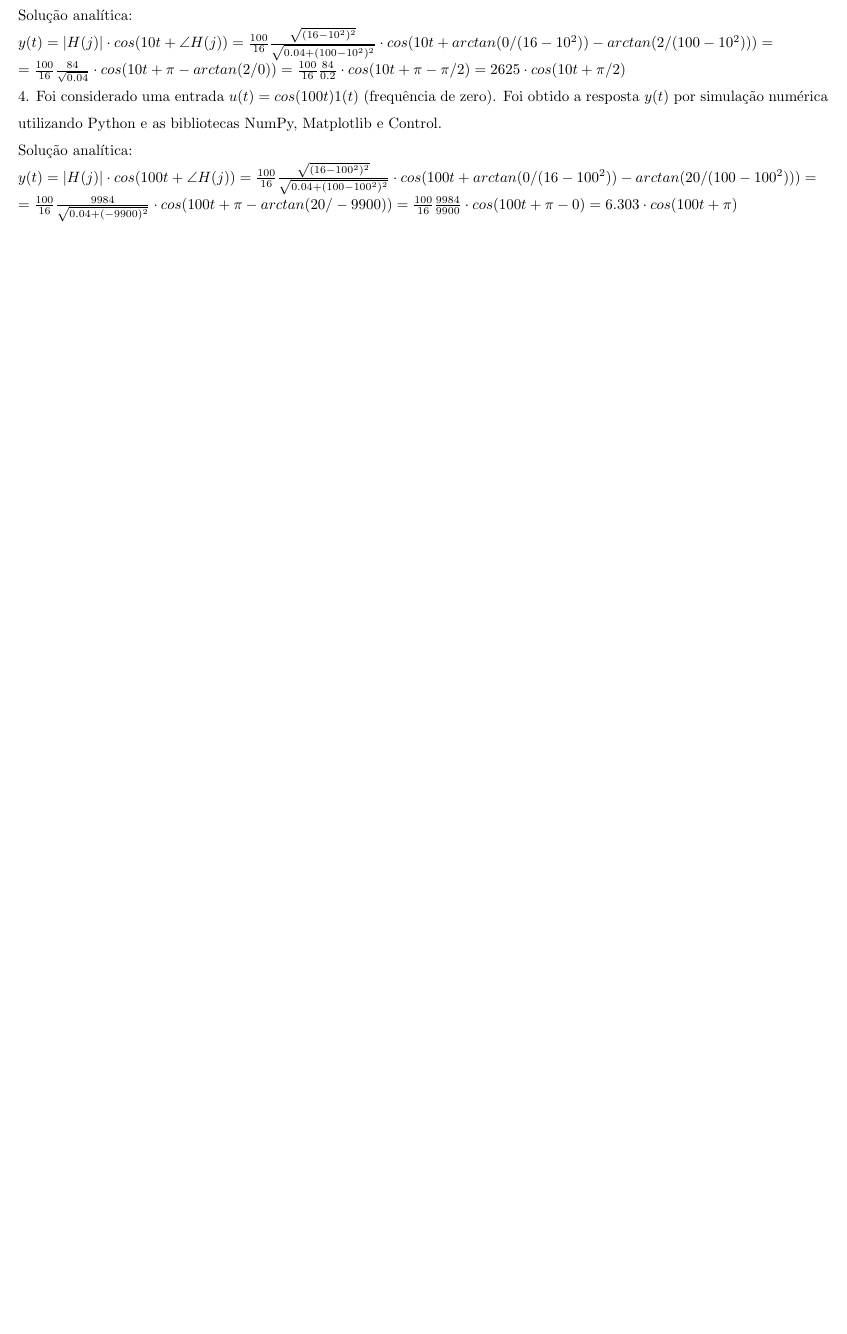
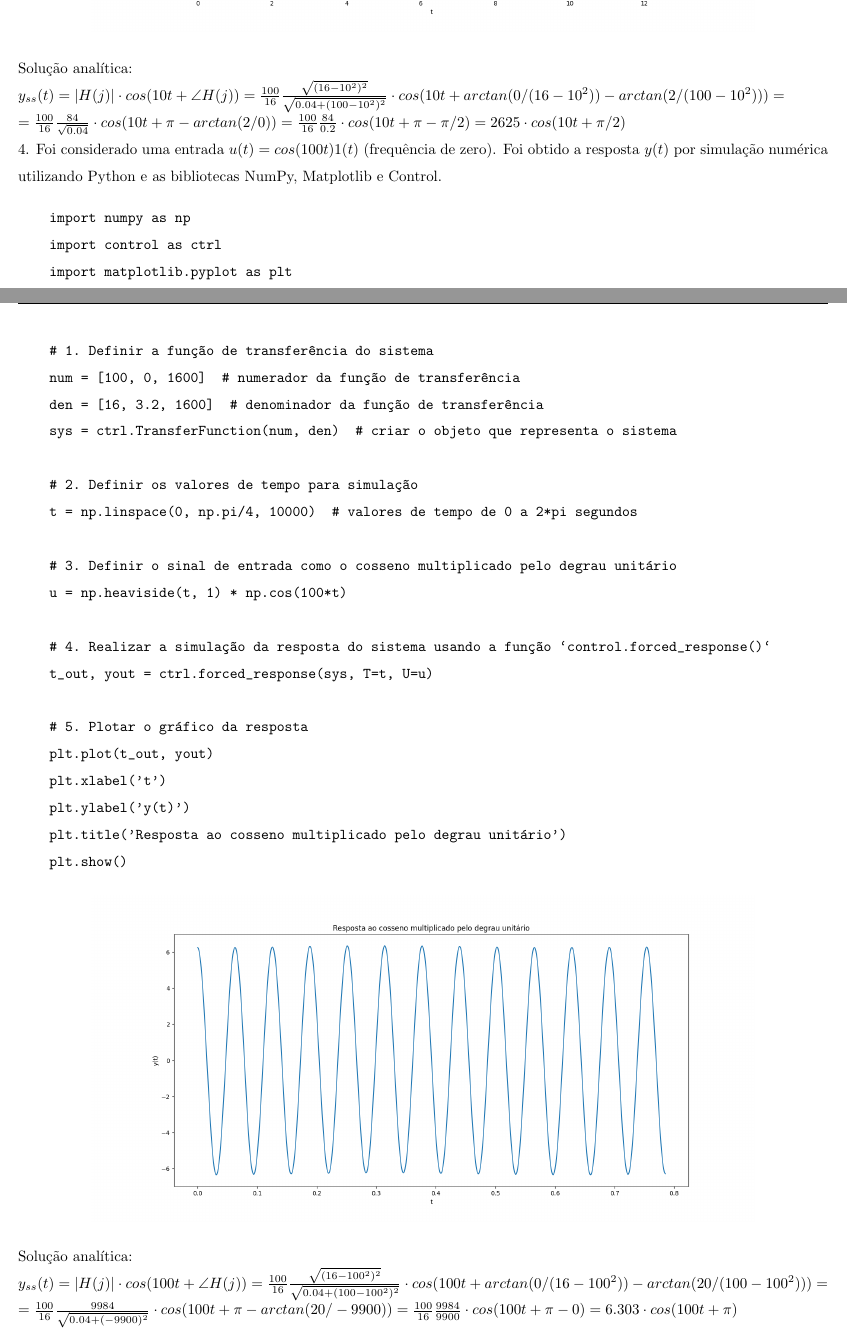
Before and after one commit to leotanaka4/eca-msd, a LaTeX document (trabalho1/relatorio/Trabalho1-MSD-LSDCT.tex): part of page 5 of 5 before the commit and two parts of pages 7 and 8 of 9 after it, the two joined at a grey line, cut so that both start at the same text, the shorter picture padded with empty space. Compiled offline with pdfLaTeX.

Commit message:
Trabalho1 - Gráficos, zeros e pólos

```diff
--- a/trabalho1/relatorio/Trabalho1-MSD-LSDCT.tex
+++ b/trabalho1/relatorio/Trabalho1-MSD-LSDCT.tex
@@ -180,0 +175,23 @@ e as bibliotecas NumPy, Matplotlib e Control.
+    import numpy as np
+    import control as ctrl
+    import matplotlib.pyplot as plt
+
+    # 1. Definir a função de transferência do sistema
+    num = [100, 0, 1600]  # numerador da função de transferência
+    den = [16, 3.2, 1600]  # denominador da função de transferência
+    sys = ctrl.TransferFunction(num, den)  # criar o objeto que representa o sistema
+
+    # 2. Definir os valores de tempo para simulação
+    t = np.linspace(0, 4*np.pi, 10000)  # valores de tempo de 0 a 2*pi segundos
+
+    # 3. Definir o sinal de entrada como o cosseno multiplicado pelo degrau unitário
+    u = np.heaviside(t, 1) * np.cos(4*t)
+
+    # 4. Realizar a simulação da resposta do sistema usando a função `control.forced_response()`
+    t_out, yout= ctrl.forced_response(sys, T=t, U=u)
+
+    # 5. Plotar o gráfico da resposta
+    plt.plot(t_out, yout)
+    plt.xlabel('t')
+    plt.ylabel('y(t)')
+    plt.title('Resposta ao cosseno multiplicado pelo degrau unitário')
@@ -190,15 +216,78 @@ e as bibliotecas NumPy, Matplotlib e Control.
+    import numpy as np
+    import control as ctrl
+    import matplotlib.pyplot as plt
+
+    # 1. Definir a função de transferência do sistema
+    num = [100, 0, 1600]  # numerador da função de transferência
+    den = [16, 3.2, 1600]  # denominador da função de transferência
+    sys = ctrl.TransferFunction(num, den)  # criar o objeto que representa o sistema
+
+    # 2. Definir os valores de tempo para simulação
+    t = np.linspace(0, 4*np.pi, 10000)  # valores de tempo de 0 a 2*pi segundos
+
+    # 3. Definir o sinal de entrada como o cosseno multiplicado pelo degrau unitário
+    u = np.heaviside(t, 1) * np.cos(10*t)
+
+    # 4. Realizar a simulação da resposta do sistema usando a função `control.forced_response()`
+    t_out, yout= ctrl.forced_response(sys, T=t, U=u)
+
+    # 5. Plotar o gráfico da resposta
+    plt.plot(t_out, yout)
+    plt.xlabel('t')
+    plt.ylabel('y(t)')
+    plt.title('Resposta ao cosseno multiplicado pelo degrau unitário')
+    plt.show()
+\end{verbatim}
+
+\begin{figure}[h]
+    \includegraphics[scale=0.4]{questao3.png}
+    \centering
+\end{figure}
+
 Solução analítica:
 
-$y(t) = |H(j)| \cdot cos(10 t + \angle H(j)) = \frac{100}{16} \frac{\sqrt{(16-10^2)^2}}{\sqrt{0.04 + (100 - 10^2)^2}} \cdot cos(10 t + arctan(0/(16 - 10^2)) - arctan(2/(100 - 10^2))) =$
+$y_{ss}(t) = |H(j)| \cdot cos(10 t + \angle H(j)) = \frac{100}{16} \frac{\sqrt{(16-10^2)^2}}{\sqrt{0.04 + (100 - 10^2)^2}} \cdot cos(10 t + arctan(0/(16 - 10^2)) - arctan(2/(100 - 10^2))) =$
 
 $= \frac{100}{16} \frac{84}{\sqrt{0.04}} \cdot cos(10 t + \pi - arctan(2/0)) = \frac{100}{16} \frac{84}{0.2} \cdot cos(10 t + \pi - \pi/2) = 2625 \cdot cos(10 t + \pi/2)$
 
 4. Foi considerado uma entrada $u(t) = cos(100 t) 1(t)$ (frequência de zero). Foi obtido a resposta $y(t)$ por simulação numérica utilizando Python
 e as bibliotecas NumPy, Matplotlib e Control.
 
+\begin{verbatim}
+    import numpy as np
+    import control as ctrl
+    import matplotlib.pyplot as plt
+
+    # 1. Definir a função de transferência do sistema
+    num = [100, 0, 1600]  # numerador da função de transferência
+    den = [16, 3.2, 1600]  # denominador da função de transferência
+    sys = ctrl.TransferFunction(num, den)  # criar o objeto que representa o sistema
+
+    # 2. Definir os valores de tempo para simulação
+    t = np.linspace(0, np.pi/4, 10000)  # valores de tempo de 0 a 2*pi segundos
+
+    # 3. Definir o sinal de entrada como o cosseno multiplicado pelo degrau unitário
+    u = np.heaviside(t, 1) * np.cos(100*t)
+
+    # 4. Realizar a simulação da resposta do sistema usando a função `control.forced_response()`
+    t_out, yout = ctrl.forced_response(sys, T=t, U=u)
+
+    # 5. Plotar o gráfico da resposta
+    plt.plot(t_out, yout)
+    plt.xlabel('t')
+    plt.ylabel('y(t)')
+    plt.title('Resposta ao cosseno multiplicado pelo degrau unitário')
+    plt.show()
+\end{verbatim}
+
+\begin{figure}[h]
+    \includegraphics[scale=0.4]{questao4.png}
+    \centering
+\end{figure}
+
 Solução analítica:
 
-$y(t) = |H(j)| \cdot cos(100 t + \angle H(j)) = \frac{100}{16} \frac{\sqrt{(16-100^2)^2}}{\sqrt{0.04 + (100 - 100^2)^2}} \cdot cos(100 t + arctan(0/(16 - 100^2)) - arctan(20/(100 - 100^2))) =$
+$y_{ss}(t) = |H(j)| \cdot cos(100 t + \angle H(j)) = \frac{100}{16} \frac{\sqrt{(16-100^2)^2}}{\sqrt{0.04 + (100 - 100^2)^2}} \cdot cos(100 t + arctan(0/(16 - 100^2)) - arctan(20/(100 - 100^2))) =$
 
 $= \frac{100}{16} \frac{9984}{\sqrt{0.04 + (-9900)^2}} \cdot cos(100 t + \pi - arctan(20/-9900)) = \frac{100}{16} \frac{9984}{9900} \cdot cos(100 t + \pi - 0) = 6.303 \cdot cos(100 t + \pi)$
 
```
Also changed, not shown: trabalho1/relatorio/Trabalho1-MSD-LSDCT.pdf, trabalho1/relatorio/images/questao1.png (renamed from trabalho1/relatorio/images/Figure_1.png), trabalho1/relatorio/images/questao2.png (added), trabalho1/relatorio/images/questao3.png (added), trabalho1/relatorio/images/questao4.png (added), trabalho1/relatorio/Trabalho1-MSD-LSDCT.tex (33 more changed lines), 9 other files.
